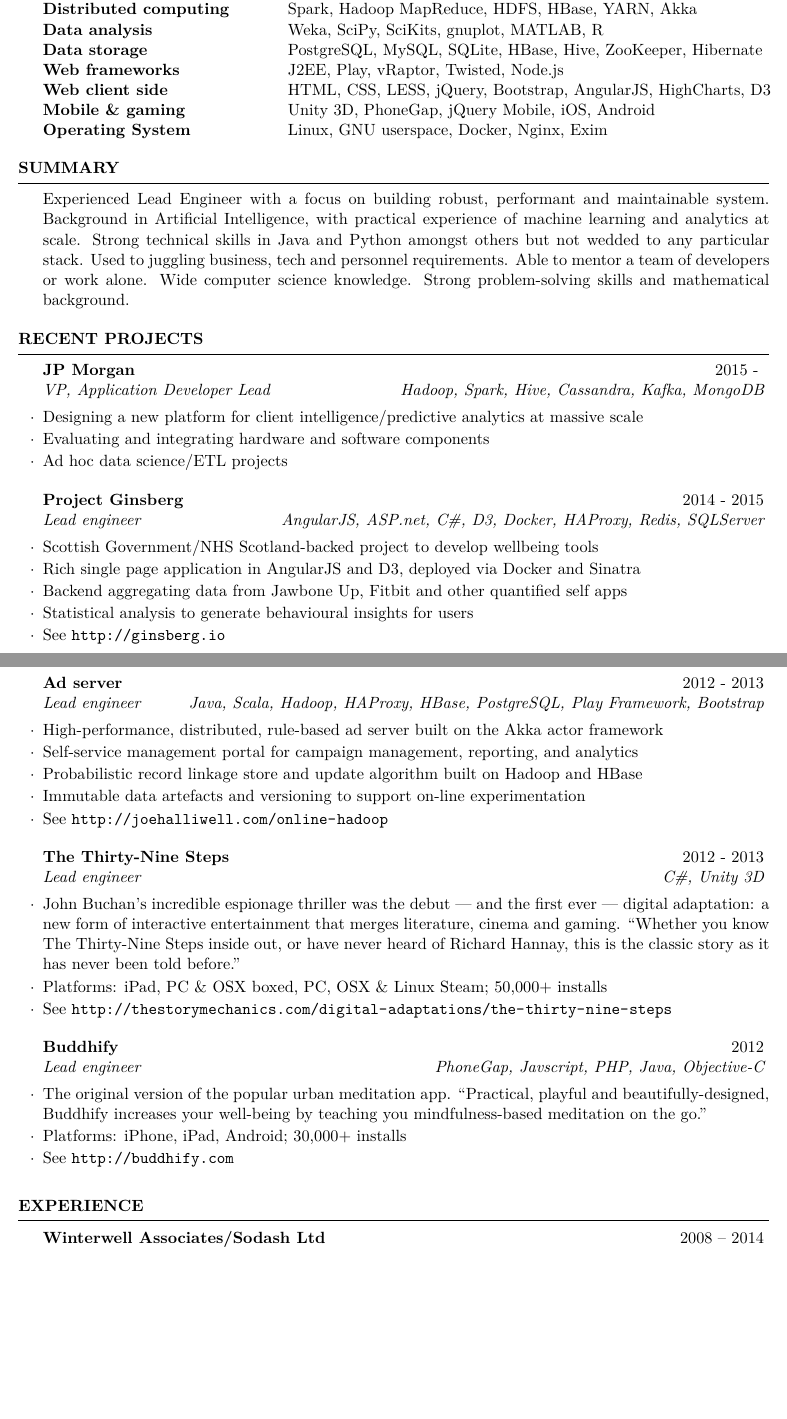
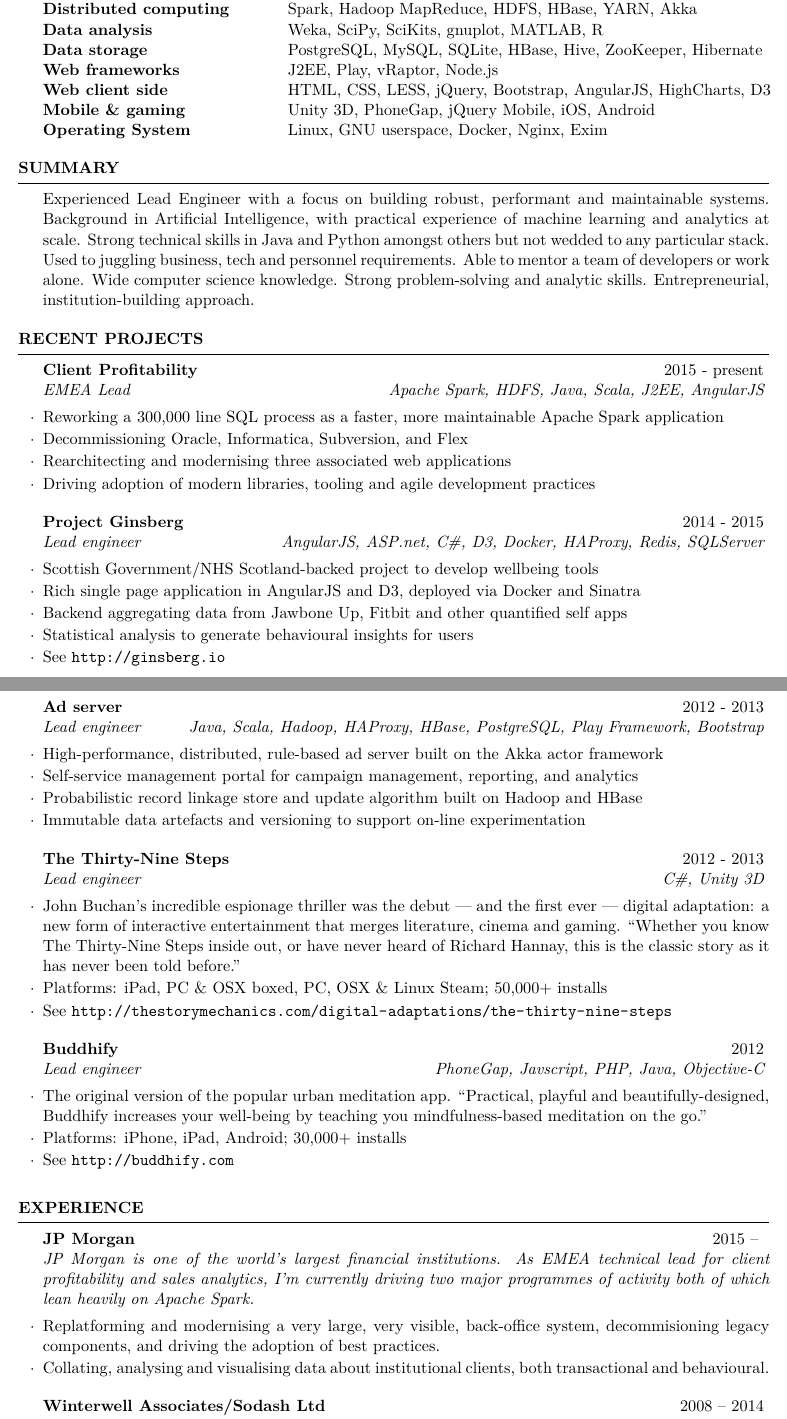
Before and after one commit to joehalliwell/cv, a LaTeX CV (cv.tex): two parts of pages 1 and 2 of 3, joined at a grey line, cut so that both start at the same text, the shorter picture padded with empty space. Compiled offline with pdfLaTeX.

Commit message:
Beef up recent activites

```diff
--- a/cv.tex
+++ b/cv.tex
@@ -66,7 +66,7 @@
 Distributed computing & Spark, Hadoop MapReduce, HDFS, HBase, YARN, Akka \\
 Data analysis & Weka, SciPy, SciKits, gnuplot, MATLAB, R \\
 Data storage & PostgreSQL, MySQL, SQLite, HBase, Hive, ZooKeeper, Hibernate	\\
-Web frameworks & J2EE, Play, vRaptor, Twisted, Node.js \\
+Web frameworks & J2EE, Play, vRaptor, Node.js \\
 Web client side & HTML, CSS, LESS, jQuery, Bootstrap, AngularJS, HighCharts, D3 \\
 Mobile \& gaming & Unity 3D, PhoneGap, jQuery Mobile, iOS, Android \\
 Operating System & Linux, GNU userspace, Docker, Nginx, Exim \\
@@ -79,7 +79,7 @@
 %----------------------------------------------------------------------------------------
 
 \begin{rSection}{Summary}
-Experienced Lead Engineer with a focus on building robust, performant and maintainable system. Background in Artificial Intelligence, with practical experience of machine learning and analytics at scale. Strong technical skills in Java and Python amongst others but not wedded to any particular stack. Used to juggling business, tech and personnel requirements. Able to mentor a team of developers or work alone. Wide computer science knowledge. Strong problem-solving skills and mathematical background.
+Experienced Lead Engineer with a focus on building robust, performant and maintainable systems. Background in Artificial Intelligence, with practical experience of machine learning and analytics at scale. Strong technical skills in Java and Python amongst others but not wedded to any particular stack. Used to juggling business, tech and personnel requirements. Able to mentor a team of developers or work alone. Wide computer science knowledge. Strong problem-solving and analytic skills. Entrepreneurial, institution-building approach.
 \end{rSection}
 
 %----------------------------------------------------------------------------------------
@@ -88,10 +88,11 @@
 
 \begin{rSection}{Recent Projects}
 
-\begin{rSubsection}{JP Morgan}{2015 - }{VP, Application Developer Lead}{Hadoop, Spark, Hive, Cassandra, Kafka, MongoDB}
-\item Designing a new platform for client intelligence/predictive analytics at massive scale
-\item Evaluating and integrating hardware and software components
-\item Ad hoc data science/ETL projects
+\begin{rSubsection}{Client Profitability}{2015 -  present}{EMEA Lead}{Apache Spark, HDFS, Java, Scala, J2EE, AngularJS}
+\item Reworking a 300,000 line SQL process as a faster, more maintainable Apache Spark application
+\item Decommissioning Oracle, Informatica, Subversion, and Flex
+\item Rearchitecting and modernising three associated web applications
+\item Driving adoption of modern libraries, tooling and agile development practices
 \end{rSubsection}
 
 \begin{rSubsection}{Project Ginsberg}{2014 - 2015}{Lead engineer}{AngularJS, ASP.net, C\#, D3, Docker, HAProxy, Redis, SQLServer}
@@ -112,7 +113,7 @@
 \item Self-service management portal for campaign management, reporting, and analytics
 \item Probabilistic record linkage store and update algorithm built on Hadoop and HBase
 \item Immutable data artefacts and versioning to support on-line experimentation
-\item See \url{http://joehalliwell.com/online-hadoop}
+%\item See \url{http://joehalliwell.com/online-hadoop}
 \end{rSubsection}
 
 \begin{rSubsection}{The Thirty-Nine Steps}{2012 - 2013}{Lead engineer}{C\#, Unity 3D}
@@ -138,13 +139,19 @@
 
 \end{rSection}
 
-
-
 %----------------------------------------------------------------------------------------
 %	WORK EXPERIENCE SECTION
 %----------------------------------------------------------------------------------------
 
 \begin{rSection}{Experience}
+
+\begin{rSubsection}{JP Morgan}{2015 -- }
+{JP Morgan is one of the world's largest financial institutions. As EMEA technical lead
+for client profitability and sales analytics, I'm currently driving two major
+programmes of activity both of which lean heavily on Apache Spark.}{}
+\item Replatforming and modernising a very large, very visible, back-office system, decommisioning legacy components, and driving the adoption of best practices.
+\item Collating, analysing and visualising data about institutional clients, both transactional and behavioural.
+\end{rSubsection}
 
 \begin{rSubsection}{Winterwell Associates/Sodash Ltd}{2008 -- 2014}
 {Winterwell is a machine learning and data analysis consultancy doing a mix of for-hire and internal R\&D. As a co-founder and lead developer, I delivered umpteen R\&D projects across finance, media, security, the public sector, education and agriculture.}{}
```
Also changed, not shown: cv.tex (2 more changed lines).
